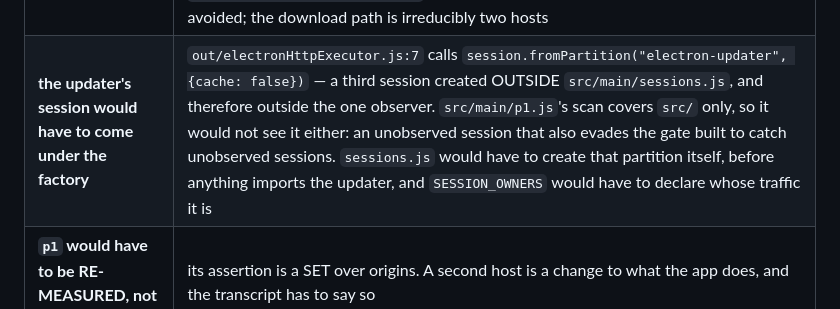
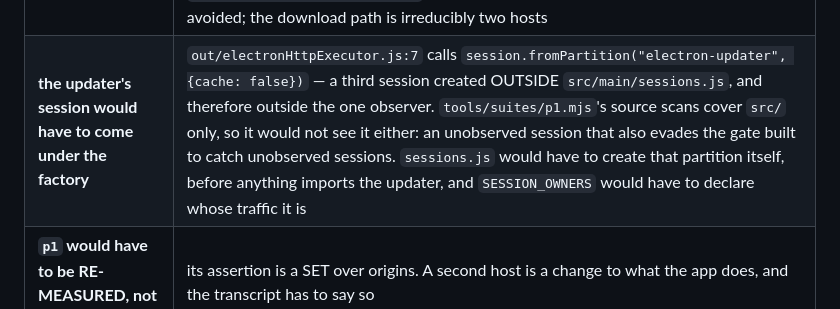
Before and after one commit to itziklerner-pag/stem-workbench, a Markdown page: docs/ARCHITECTURE.md, the part around the change. Rendered like a GitHub page.

Commit message:
docs(arch): the source scan lives in tools/suites/p1.mjs, not src/main/p1.js
`src/main/p1.js` is the pure-function table `mayRequest()` lives in; the scans
that read `src/` for a second session, a node network import or a bare
`fetch(` are in `tools/suites/p1.mjs`. Naming the wrong file in the paragraph
explaining why the scan cannot see electron-updater's session would send the
next reader to a file with no scan in it.

Signed-off-by: Claudia Isaacs <claudia@progforce.com>
Co-Authored-By: Claude Opus 5 (1M context) <noreply@anthropic.com>
Claude-Session: https://claude.ai/code/session_01GwDfBDQpyEpR9Xd858Ap1d

```diff
--- a/docs/ARCHITECTURE.md
+++ b/docs/ARCHITECTURE.md
@@ -420,7 +420,7 @@ Arming it needs THREE things, and all three are decisions rather than work:
 | | |
 |---|---|
 | **P1′ would have to permit two more hosts** | `github.com` — electron-updater's public GitHub provider talks to it, not to `api.github.com` (`electron-updater@6.8.9`, `out/providers/GitHubProvider.js:32,43`: the `.atom` feed and the channel `.yml` under `/releases/download/`). `api.github.com` is the PRIVATE provider's host. And `objects.githubusercontent.com`, which a release asset redirects to. Neither can be avoided; the download path is irreducibly two hosts |
-| **the updater's session would have to come under the factory** | `out/electronHttpExecutor.js:7` calls `session.fromPartition("electron-updater", {cache: false})` — a third session created OUTSIDE `src/main/sessions.js`, and therefore outside the one observer. `src/main/p1.js`'s scan covers `src/` only, so it would not see it either: an unobserved session that also evades the gate built to catch unobserved sessions. `sessions.js` would have to create that partition itself, before anything imports the updater, and `SESSION_OWNERS` would have to declare whose traffic it is |
+| **the updater's session would have to come under the factory** | `out/electronHttpExecutor.js:7` calls `session.fromPartition("electron-updater", {cache: false})` — a third session created OUTSIDE `src/main/sessions.js`, and therefore outside the one observer. `tools/suites/p1.mjs`'s source scans cover `src/` only, so it would not see it either: an unobserved session that also evades the gate built to catch unobserved sessions. `sessions.js` would have to create that partition itself, before anything imports the updater, and `SESSION_OWNERS` would have to declare whose traffic it is |
 | **`p1` would have to be RE-MEASURED, not re-pinned** | its assertion is a SET over origins. A second host is a change to what the app does, and the transcript has to say so |
 
 Until those are taken, the app tells the user a newer pre-release exists and the
```
